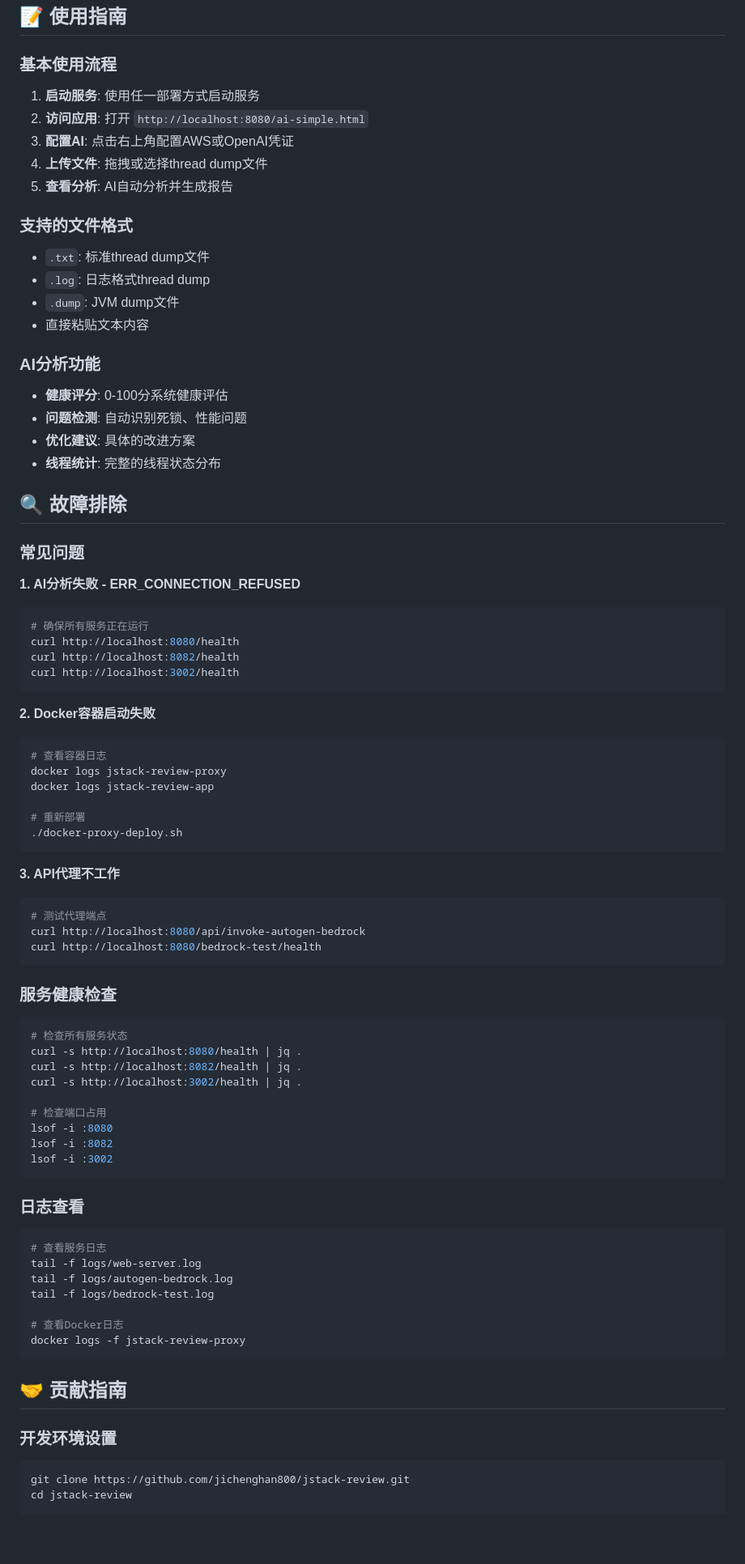
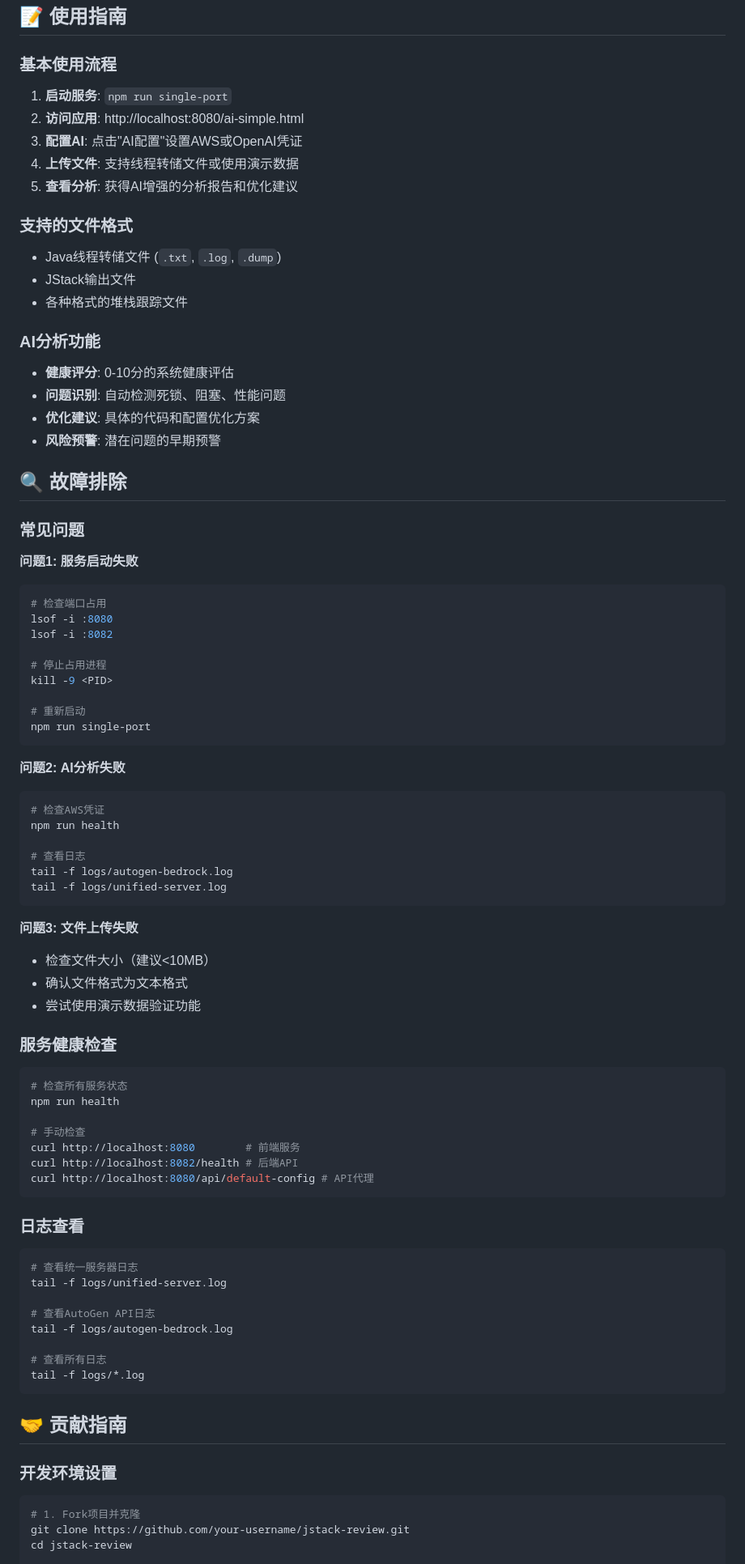
Before and after one commit to jichenghan800/jstack-review, a Markdown page: README.md, the part around one of its changes. Shown at 81% size. Drawn GitHub-style; blank space fills up the shorter version.

````diff
--- a/README.md
+++ b/README.md
@@ -393,79 +177,78 @@ export AWS_REGION=us-west-2
 
 ### 基本使用流程
 
-1. **启动服务**: 使用任一部署方式启动服务
-2. **访问应用**: 打开 `http://localhost:8080/ai-simple.html`
-3. **配置AI**: 点击右上角配置AWS或OpenAI凭证
-4. **上传文件**: 拖拽或选择thread dump文件
-5. **查看分析**: AI自动分析并生成报告
+1. **启动服务**: `npm run single-port`
+2. **访问应用**: http://localhost:8080/ai-simple.html
+3. **配置AI**: 点击"AI配置"设置AWS或OpenAI凭证
+4. **上传文件**: 支持线程转储文件或使用演示数据
+5. **查看分析**: 获得AI增强的分析报告和优化建议
 
 ### 支持的文件格式
-
-- `.txt`: 标准thread dump文件
-- `.log`: 日志格式thread dump
-- `.dump`: JVM dump文件
-- 直接粘贴文本内容
+- Java线程转储文件 (`.txt`, `.log`, `.dump`)
+- JStack输出文件
+- 各种格式的堆栈跟踪文件
 
 ### AI分析功能
-
-- **健康评分**: 0-100分系统健康评估
-- **问题检测**: 自动识别死锁、性能问题
-- **优化建议**: 具体的改进方案
-- **线程统计**: 完整的线程状态分布
+- **健康评分**: 0-10分的系统健康评估
+- **问题识别**: 自动检测死锁、阻塞、性能问题
+- **优化建议**: 具体的代码和配置优化方案
+- **风险预警**: 潜在问题的早期预警
 
 ## 🔍 故障排除
 
 ### 常见问题
 
-**1. AI分析失败 - ERR_CONNECTION_REFUSED**
+**问题1: 服务启动失败**
 ```bash
-# 确保所有服务正在运行
-curl http://localhost:8080/health
-curl http://localhost:8082/health
-curl http://localhost:3002/health
+# 检查端口占用
+lsof -i :8080
+lsof -i :8082
+
+# 停止占用进程
+kill -9 <PID>
+
+# 重新启动
+npm run single-port
 ```
 
-**2. Docker容器启动失败**
+**问题2: AI分析失败**
 ```bash
-# 查看容器日志
-docker logs jstack-review-proxy
-docker logs jstack-review-app
+# 检查AWS凭证
+npm run health
 
-# 重新部署
-./docker-proxy-deploy.sh
+# 查看日志
+tail -f logs/autogen-bedrock.log
+tail -f logs/unified-server.log
 ```
 
-**3. API代理不工作**
-```bash
-# 测试代理端点
-curl http://localhost:8080/api/invoke-autogen-bedrock
-curl http://localhost:8080/bedrock-test/health
-```
+**问题3: 文件上传失败**
+- 检查文件大小（建议<10MB）
+- 确认文件格式为文本格式
+- 尝试使用演示数据验证功能
 
 ### 服务健康检查
 
 ```bash
 # 检查所有服务状态
-curl -s http://localhost:8080/health | jq .
-curl -s http://localhost:8082/health | jq .
-curl -s http://localhost:3002/health | jq .
+npm run health
 
-# 检查端口占用
-lsof -i :8080
-lsof -i :8082
-lsof -i :3002
+# 手动检查
+curl http://localhost:8080        # 前端服务
+curl http://localhost:8082/health # 后端API
+curl http://localhost:8080/api/default-config # API代理
 ```
 
 ### 日志查看
 
 ```bash
-# 查看服务日志
-tail -f logs/web-server.log
+# 查看统一服务器日志
+tail -f logs/unified-server.log
+
+# 查看AutoGen API日志
 tail -f logs/autogen-bedrock.log
-tail -f logs/bedrock-test.log
 
-# 查看Docker日志
-docker logs -f jstack-review-proxy
+# 查看所有日志
+tail -f logs/*.log
 ```
 
 ## 🤝 贡献指南
@@ -473,6 +256,7 @@ docker logs -f jstack-review-proxy
 ### 开发环境设置
 
 ```bash
-git clone https://github.com/jichenghan800/jstack-review.git
+# 1. Fork项目并克隆
+git clone https://github.com/your-username/jstack-review.git
 cd jstack-review
 
````
Also changed, not shown: other parts of README.md (+73 -292 lines).
